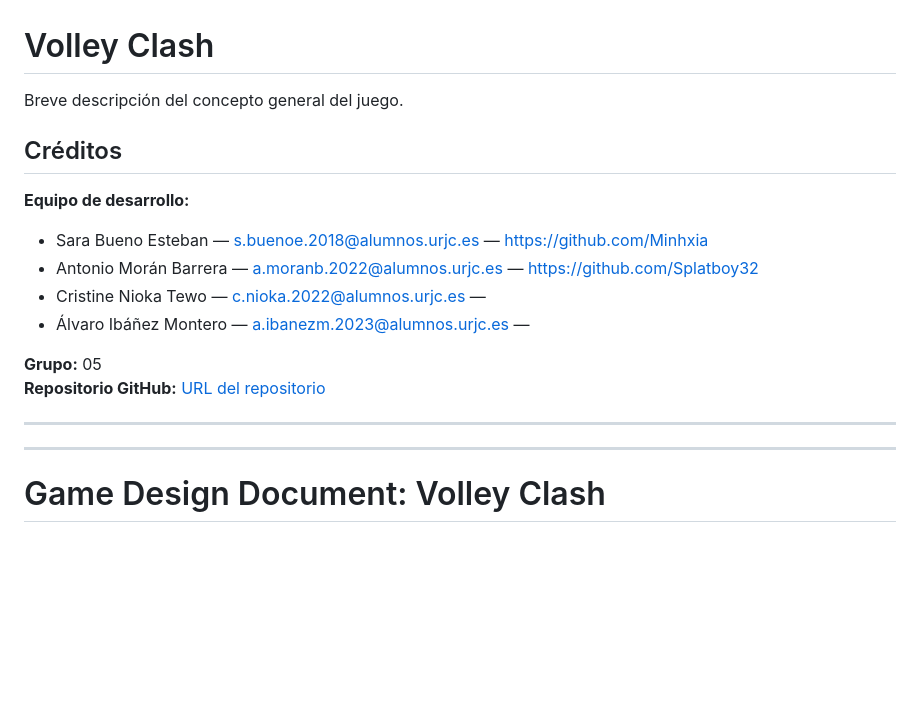
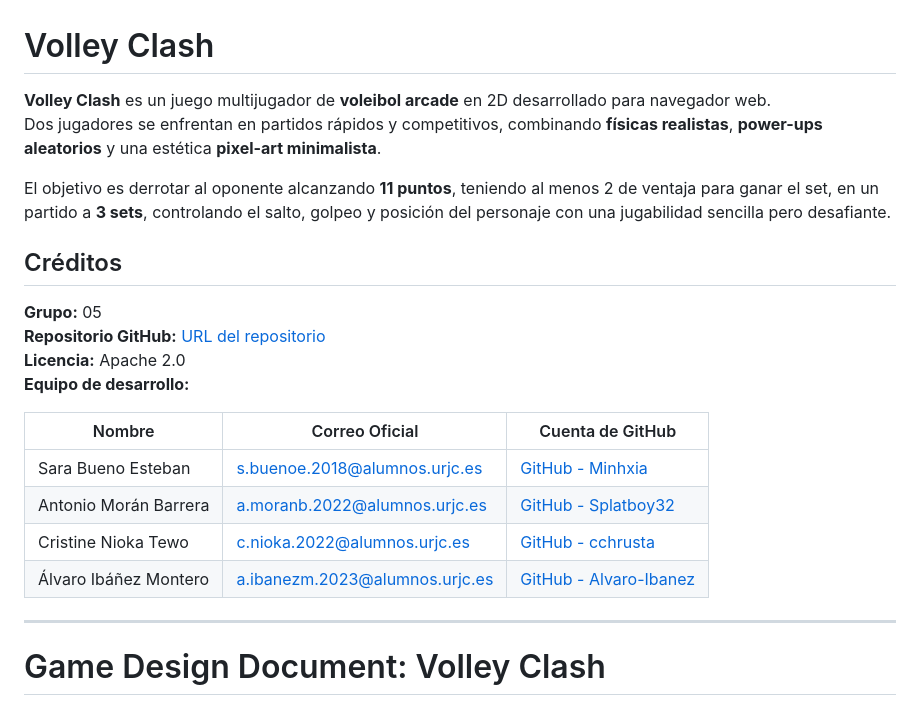
Before and after one commit to Minhxia/jer-volleyclash-sunsetarcade, a Markdown page: README.md, the part around the change. Drawn GitHub-style; blank space fills up the shorter version.

Commit message:
Update README.md
Arreglo de la cabecera del documento principal.

```diff
--- a/README.md
+++ b/README.md
@@ -1,17 +1,23 @@
 # Volley Clash
-Breve descripción del concepto general del juego.
+**Volley Clash** es un juego multijugador de **voleibol arcade** en 2D desarrollado para navegador web.
+Dos jugadores se enfrentan en partidos rápidos y competitivos, combinando **físicas realistas**, **power-ups aleatorios** y una estética **pixel-art minimalista**.
+
+El objetivo es derrotar al oponente alcanzando **11 puntos**, teniendo al menos 2 de ventaja para ganar el set, en un partido a **3 sets**, controlando el salto, golpeo y posición del personaje con una jugabilidad sencilla pero desafiante.
 
 ## Créditos
-**Equipo de desarrollo:**
-  - Sara Bueno Esteban — s.buenoe.2018@alumnos.urjc.es — https://github.com/Minhxia
-  - Antonio Morán Barrera — a.moranb.2022@alumnos.urjc.es — https://github.com/Splatboy32
-  - Cristine Nioka Tewo — c.nioka.2022@alumnos.urjc.es —
-  - Álvaro Ibáñez Montero — a.ibanezm.2023@alumnos.urjc.es —
 
 **Grupo:** 05
 **Repositorio GitHub:** [URL del repositorio](https://github.com/Minhxia/jer-volleyclash-sunsetarcade)
+**Licencia:** Apache 2.0
+**Equipo de desarrollo:**
 
----
+| Nombre | Correo Oficial | Cuenta de GitHub |
+|--------------|--------------|--------------|
+| Sara Bueno Esteban      | s.buenoe.2018@alumnos.urjc.es   | [GitHub - Minhxia](https://github.com/Minhxia)            |
+| Antonio Morán Barrera   | a.moranb.2022@alumnos.urjc.es   | [GitHub - Splatboy32](https://github.com/Splatboy32)      |
+| Cristine Nioka Tewo     | c.nioka.2022@alumnos.urjc.es    | [GitHub - cchrusta](https://github.com/cchrusta)          |
+| Álvaro Ibáñez Montero   | a.ibanezm.2023@alumnos.urjc.es  | [GitHub - Alvaro-Ibanez](https://github.com/Alvaro-Ibanez)|
+
 ---
 
 # Game Design Document: Volley Clash
```
